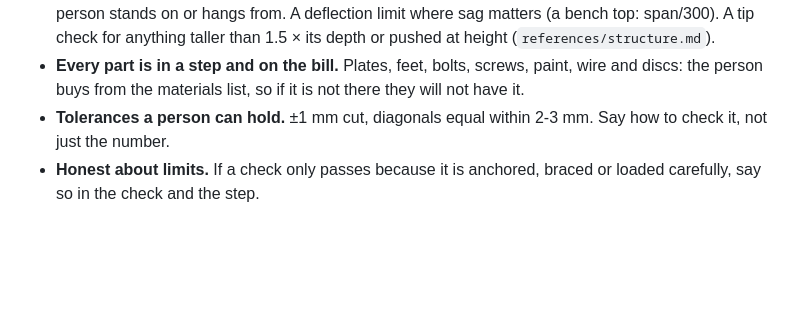
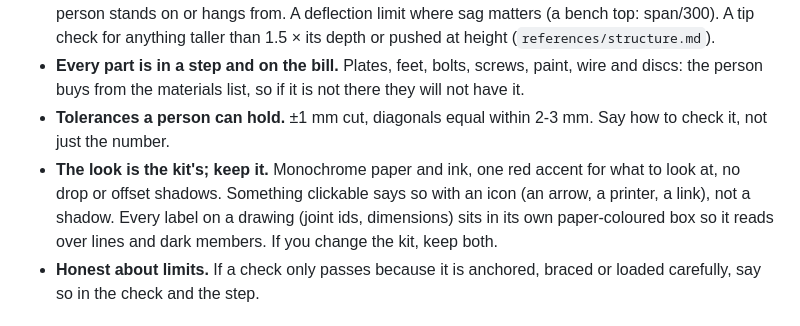
Before and after one commit to pham-tuan-binh/blueprint, a Markdown page: skills/blueprint/SKILL.md, the part around the change. Rendered like a GitHub page; blank space fills up the shorter version.

Commit message:
Skill: the no-shadow, icons and boxed-labels rules in SKILL.md and the review checklist

```diff
--- a/skills/blueprint/SKILL.md
+++ b/skills/blueprint/SKILL.md
@@ -96,6 +96,7 @@ Put new plans in `plans/<id>/design.mjs` in the user's project (or wherever they
 - **Prove what it holds.** At least one load case for its job (spread over what carries it) and one for abuse (a point load, a sideways shove). Safety factor 2 on yield for furniture and fixtures, 3 for anything a person stands on or hangs from. A deflection limit where sag matters (a bench top: span/300). A tip check for anything taller than 1.5 × its depth or pushed at height (`references/structure.md`).
 - **Every part is in a step and on the bill.** Plates, feet, bolts, screws, paint, wire and discs: the person buys from the materials list, so if it is not there they will not have it.
 - **Tolerances a person can hold.** ±1 mm cut, diagonals equal within 2-3 mm. Say how to check it, not just the number.
+- **The look is the kit's; keep it.** Monochrome paper and ink, one red accent for what to look at, no drop or offset shadows. Something clickable says so with an icon (an arrow, a printer, a link), not a shadow. Every label on a drawing (joint ids, dimensions) sits in its own paper-coloured box so it reads over lines and dark members. If you change the kit, keep both.
 - **Honest about limits.** If a check only passes because it is anchored, braced or loaded carefully, say so in the check and the step.
 
 ## References
```
Also changed, not shown: 1 other file.
